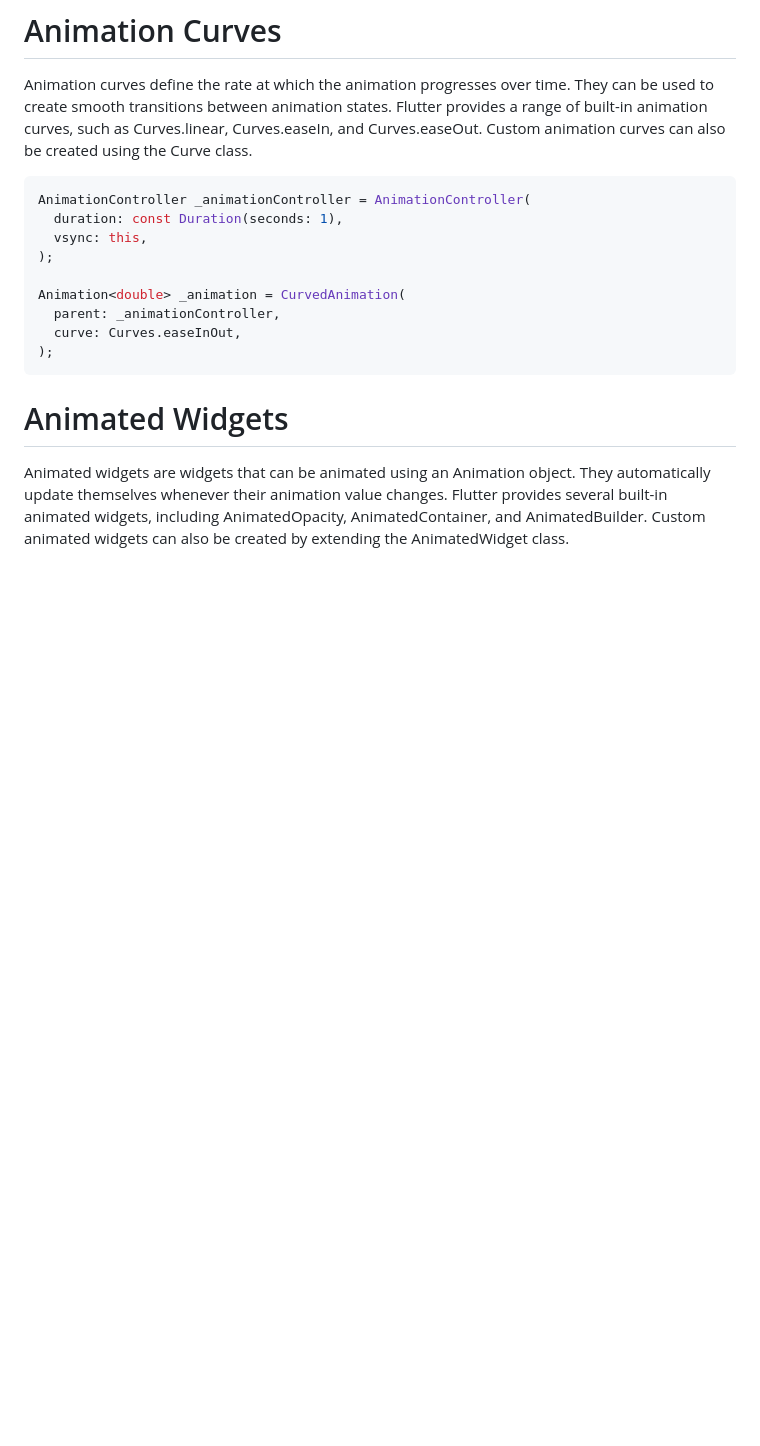
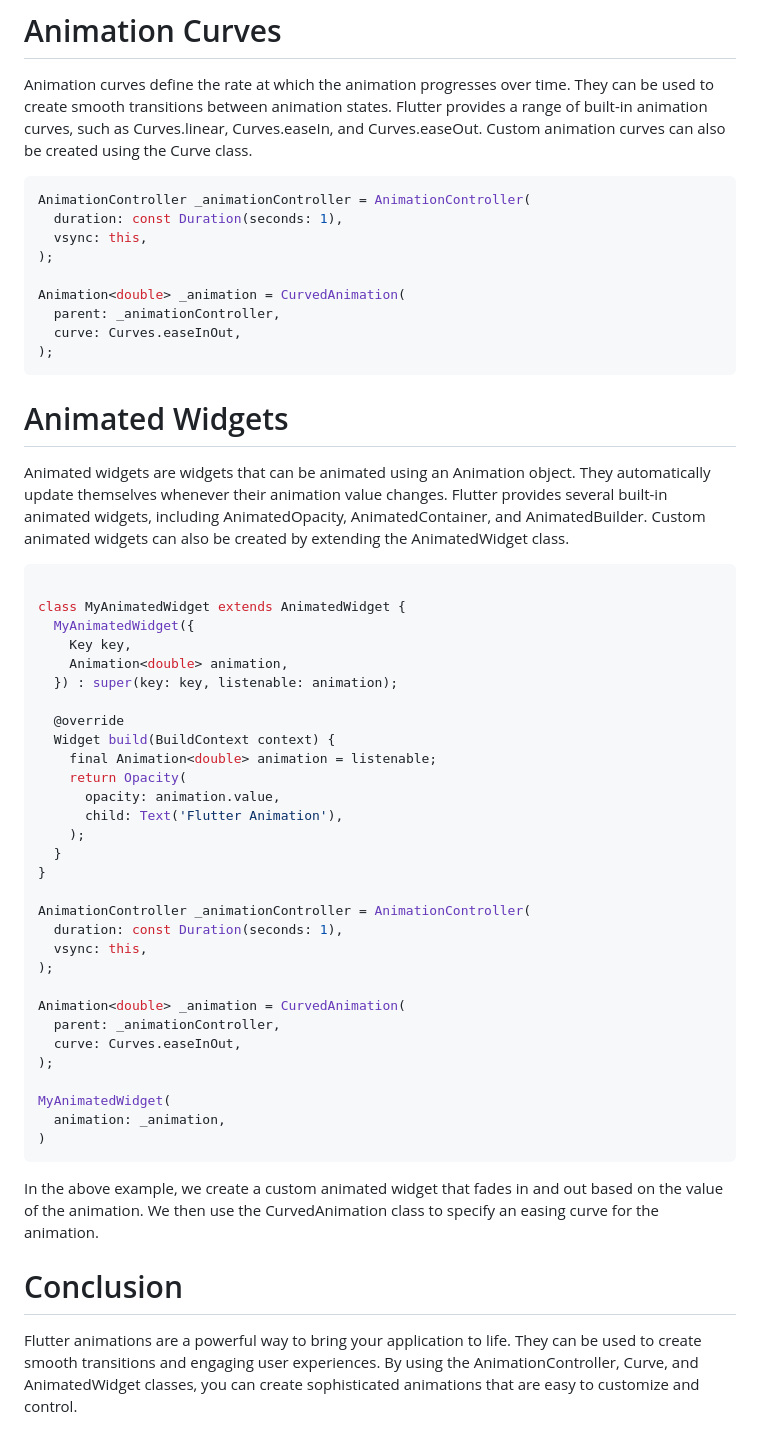
Before and after one commit to Sayedts7/Bytewise-Fellowship, a Markdown page: week 4,5,6,7/README.md, the part around the change. Rendered like a GitHub page; blank space fills up the shorter version.

````diff
--- a/week 4,5,6,7/README.md
+++ b/week 4,5,6,7/README.md
@@ -128,3 +128,40 @@ Animation<double> _animation = CurvedAnimation(
 
 # Animated Widgets #
 Animated widgets are widgets that can be animated using an Animation object. They automatically update themselves whenever their animation value changes. Flutter provides several built-in animated widgets, including AnimatedOpacity, AnimatedContainer, and AnimatedBuilder. Custom animated widgets can also be created by extending the AnimatedWidget class.
+
+```dart
+
+class MyAnimatedWidget extends AnimatedWidget {
+  MyAnimatedWidget({
+    Key key,
+    Animation<double> animation,
+  }) : super(key: key, listenable: animation);
+
+  @override
+  Widget build(BuildContext context) {
+    final Animation<double> animation = listenable;
+    return Opacity(
+      opacity: animation.value,
+      child: Text('Flutter Animation'),
+    );
+  }
+}
+
+AnimationController _animationController = AnimationController(
+  duration: const Duration(seconds: 1),
+  vsync: this,
+);
+
+Animation<double> _animation = CurvedAnimation(
+  parent: _animationController,
+  curve: Curves.easeInOut,
+);
+
+MyAnimatedWidget(
+  animation: _animation,
+)
+```
+In the above example, we create a custom animated widget that fades in and out based on the value of the animation. We then use the CurvedAnimation class to specify an easing curve for the animation.
+
+# Conclusion
+Flutter animations are a powerful way to bring your application to life. They can be used to create smooth transitions and engaging user experiences. By using the AnimationController, Curve, and AnimatedWidget classes, you can create sophisticated animations that are easy to customize and control.
````
